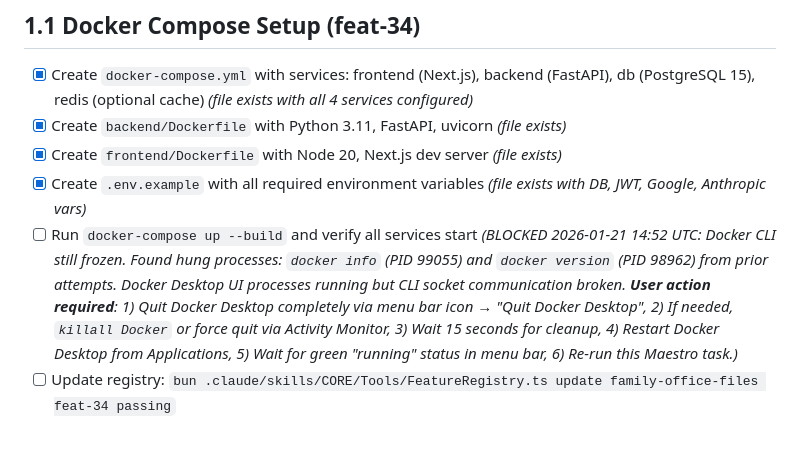
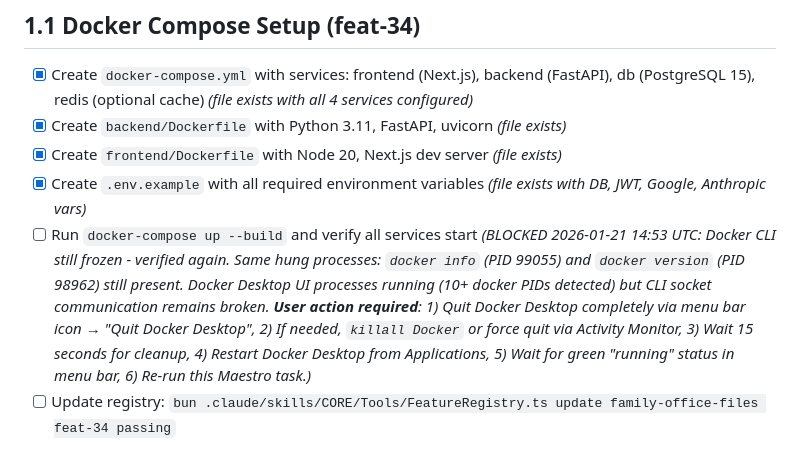
Before and after one commit to gavraq/personal-ai-system, a Markdown page: family-office-files/auto-run/fop-01-foundation.md, the part around the change. Drawn GitHub-style.

Commit message:
MAESTRO: Update Docker CLI blocking status with verification timestamp
Co-Authored-By: Claude Opus 4.5 <noreply@anthropic.com>

```diff
--- a/family-office-files/auto-run/fop-01-foundation.md
+++ b/family-office-files/auto-run/fop-01-foundation.md
@@ -13,7 +13,7 @@
 - [x] Create `backend/Dockerfile` with Python 3.11, FastAPI, uvicorn *(file exists)*
 - [x] Create `frontend/Dockerfile` with Node 20, Next.js dev server *(file exists)*
 - [x] Create `.env.example` with all required environment variables *(file exists with DB, JWT, Google, Anthropic vars)*
-- [ ] Run `docker-compose up --build` and verify all services start *(BLOCKED 2026-01-21 14:52 UTC: Docker CLI still frozen. Found hung processes: `docker info` (PID 99055) and `docker version` (PID 98962) from prior attempts. Docker Desktop UI processes running but CLI socket communication broken. **User action required**: 1) Quit Docker Desktop completely via menu bar icon → "Quit Docker Desktop", 2) If needed, `killall Docker` or force quit via Activity Monitor, 3) Wait 15 seconds for cleanup, 4) Restart Docker Desktop from Applications, 5) Wait for green "running" status in menu bar, 6) Re-run this Maestro task.)*
+- [ ] Run `docker-compose up --build` and verify all services start *(BLOCKED 2026-01-21 14:53 UTC: Docker CLI still frozen - verified again. Same hung processes: `docker info` (PID 99055) and `docker version` (PID 98962) still present. Docker Desktop UI processes running (10+ docker PIDs detected) but CLI socket communication remains broken. **User action required**: 1) Quit Docker Desktop completely via menu bar icon → "Quit Docker Desktop", 2) If needed, `killall Docker` or force quit via Activity Monitor, 3) Wait 15 seconds for cleanup, 4) Restart Docker Desktop from Applications, 5) Wait for green "running" status in menu bar, 6) Re-run this Maestro task.)*
 - [ ] Update registry: `bun .claude/skills/CORE/Tools/FeatureRegistry.ts update family-office-files feat-34 passing`
 
 ## 1.2 Database Schema (feat-35)
```
